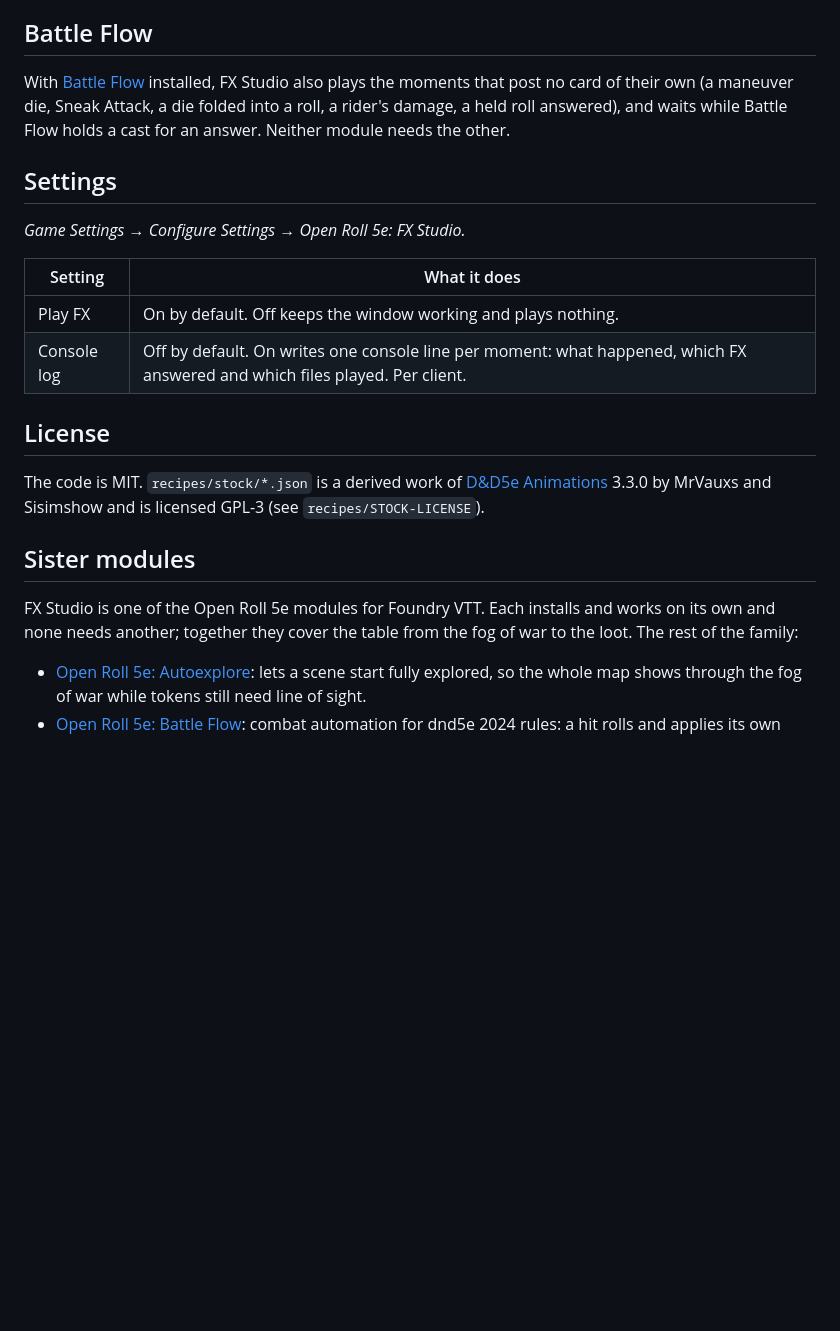
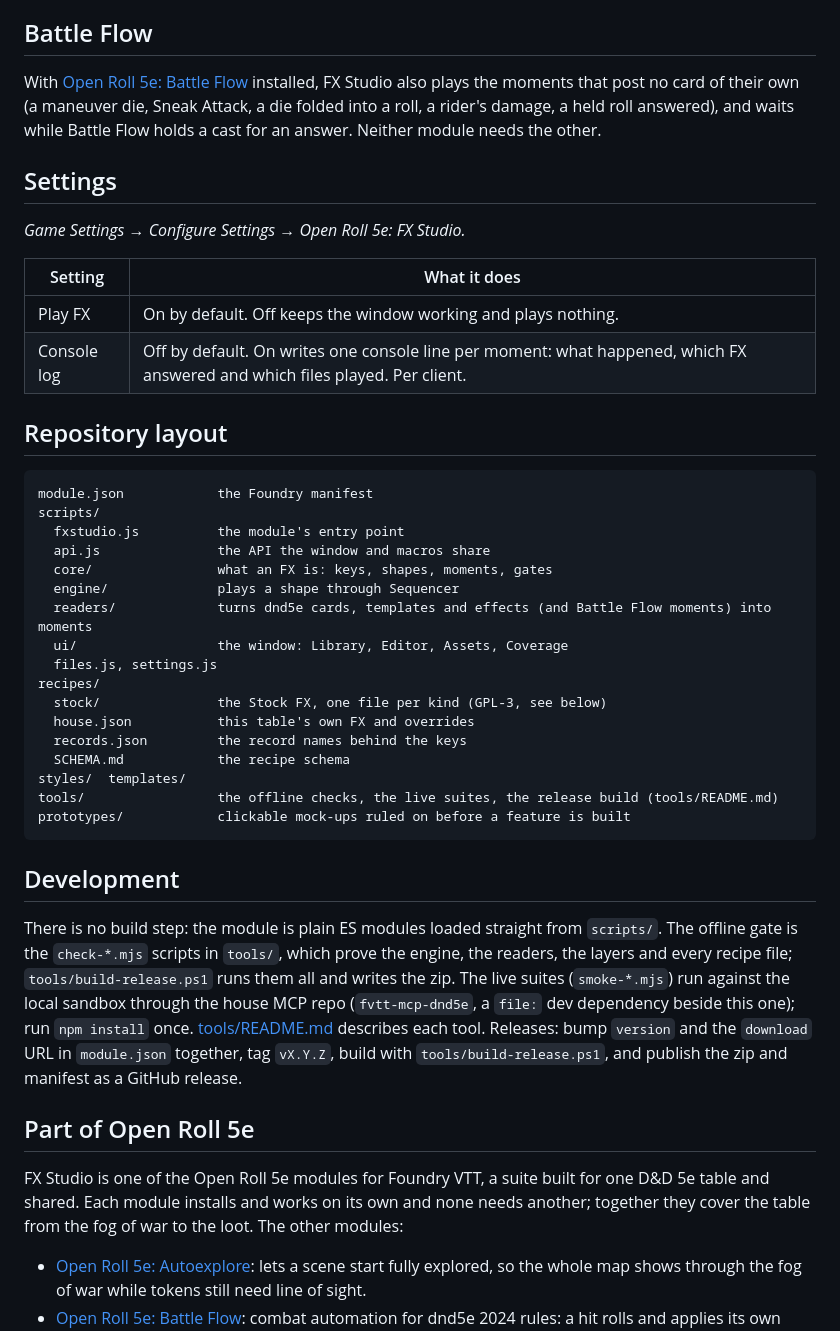
Before and after one commit to Txpple/fvtt-mod-fxstudio, a Markdown page: README.md, the part around one of its changes. Rendered like a GitHub page; blank space fills up the shorter version.

Commit message:
README: the Open Roll 5e house style; "Sister modules" becomes "Part of Open Roll 5e"
Same shape as every module in the family: intro, How it works, Installation, the
features, Settings where there are any, Repository layout and Development where the repo
has more than one file, then the suite section and the license. The suite section is now
generated from the suite repo's repos.json between marker comments, so its lines stay
identical across the family; it also lists the three MCP servers and links the suite
repo, which is public from today.

Co-Authored-By: Claude Fable 5.1 <noreply@anthropic.com>

````diff
--- a/README.md
+++ b/README.md
@@ -72,10 +72,10 @@ Step, places the token with Foundry's own teleport action, on a spot the spell a
 
 ## Battle Flow
 
-With [Battle Flow](https://github.com/Txpple/fvtt-mod-battleflow) installed, FX Studio also plays
-the moments that post no card of their own (a maneuver die, Sneak Attack, a die folded into a roll,
-a rider's damage, a held roll answered), and waits while Battle Flow holds a cast for an answer.
-Neither module needs the other.
+With [Open Roll 5e: Battle Flow](https://github.com/Txpple/fvtt-mod-battleflow) installed, FX
+Studio also plays the moments that post no card of their own (a maneuver die, Sneak Attack, a die
+folded into a roll, a rider's damage, a held roll answered), and waits while Battle Flow holds a
+cast for an answer. Neither module needs the other.
 
 ## Settings
 
@@ -86,16 +86,45 @@ Neither module needs the other.
 | Play FX | On by default. Off keeps the window working and plays nothing. |
 | Console log | Off by default. On writes one console line per moment: what happened, which FX answered and which files played. Per client. |
 
-## License
+## Repository layout
 
-The code is MIT. `recipes/stock/*.json` is a derived work of
-[D&D5e Animations](https://github.com/MrVauxs/dnd5e-animations) 3.3.0 by MrVauxs and Sisimshow and
-is licensed GPL-3 (see `recipes/STOCK-LICENSE`).
+```
+module.json            the Foundry manifest
+scripts/
+  fxstudio.js          the module's entry point
+  api.js               the API the window and macros share
+  core/                what an FX is: keys, shapes, moments, gates
+  engine/              plays a shape through Sequencer
+  readers/             turns dnd5e cards, templates and effects (and Battle Flow moments) into moments
+  ui/                  the window: Library, Editor, Assets, Coverage
+  files.js, settings.js
+recipes/
+  stock/               the Stock FX, one file per kind (GPL-3, see below)
+  house.json           this table's own FX and overrides
+  records.json         the record names behind the keys
+  SCHEMA.md            the recipe schema
+styles/  templates/
+tools/                 the offline checks, the live suites, the release build (tools/README.md)
+prototypes/            clickable mock-ups ruled on before a feature is built
+```
 
-## Sister modules
+## Development
 
-FX Studio is one of the Open Roll 5e modules for Foundry VTT. Each installs and works on its own and
-none needs another; together they cover the table from the fog of war to the loot. The rest of the family:
+There is no build step: the module is plain ES modules loaded straight from `scripts/`. The
+offline gate is the `check-*.mjs` scripts in `tools/`, which prove the engine, the readers, the
+layers and every recipe file; `tools/build-release.ps1` runs them all and writes the zip. The live
+suites (`smoke-*.mjs`) run against the local sandbox through the house MCP repo (`fvtt-mcp-dnd5e`,
+a `file:` dev dependency beside this one); run `npm install` once. [tools/README.md](tools/README.md)
+describes each tool. Releases: bump `version` and the `download` URL in `module.json` together, tag
+`vX.Y.Z`, build with `tools/build-release.ps1`, and publish the zip and manifest as a GitHub
+release.
+
+<!-- openroll5e:family -->
+## Part of Open Roll 5e
+
+FX Studio is one of the Open Roll 5e modules for Foundry VTT, a suite built for one D&D 5e table and
+shared. Each module installs and works on its own and none needs another; together they cover the
+table from the fog of war to the loot. The other modules:
 
 - [Open Roll 5e: Autoexplore](https://github.com/Txpple/fvtt-mod-autoexplore): lets a scene start fully explored, so the whole map shows through the fog of war while tokens still need line of sight.
 - [Open Roll 5e: Battle Flow](https://github.com/Txpple/fvtt-mod-battleflow): combat automation for dnd5e 2024 rules: a hit rolls and applies its own damage, saves resolve themselves, reactions hold, and concentration is tracked. Every rule that touches a fight in the 2024 core books, Heroes of Faerûn, Arcana Unleashed and Ravenloft: The Horrors Within.
````
Also changed, not shown: other parts of README.md (+15 -0 lines).
